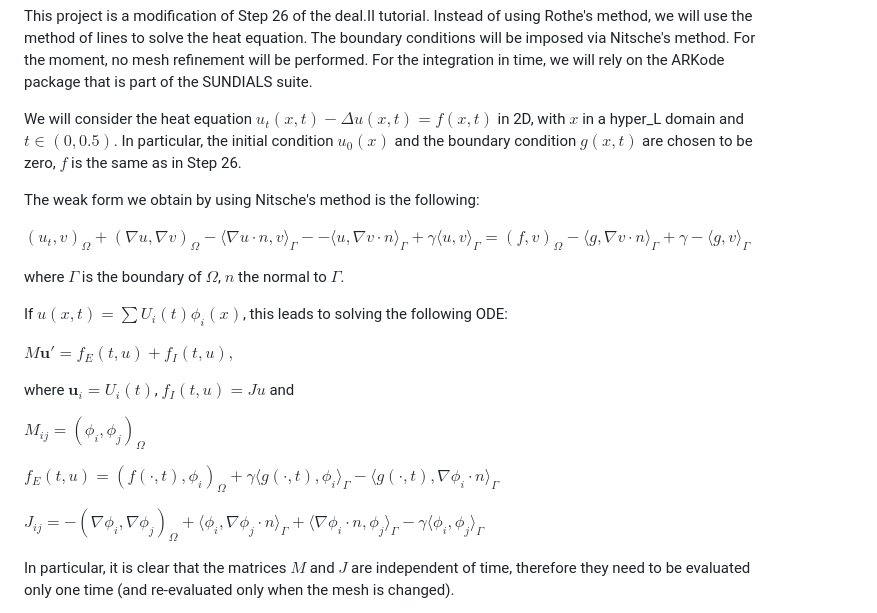
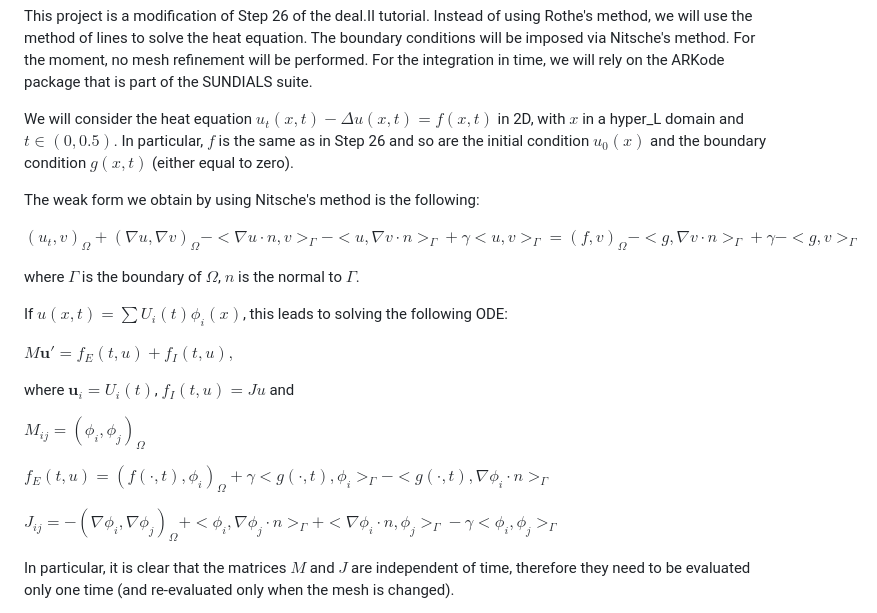
Before and after one commit to ste-dtst/nmpde-project, a Markdown page: README.md, the part around the change. Rendered like a GitHub page.

Commit message:
Small tweaks (2)

```diff
--- a/README.md
+++ b/README.md
@@ -4,13 +4,13 @@ NMPDE Project
 This project is a modification of Step 26 of the deal.II tutorial.
 Instead of using Rothe's method, we will use the method of lines to solve the heat equation. The boundary conditions will be imposed via Nitsche's method. For the moment, no mesh refinement will be performed. For the integration in time, we will rely on the ARKode package that is part of the SUNDIALS suite.
 
-We will consider the heat equation $u_t(x,t) - \Delta u(x,t) = f(x,t)$ in 2D, with $x$ in a hyper_L domain and $t \in (0,0.5)$. In particular, the initial condition $u_0(x)$ and the boundary condition $g(x,t)$ are chosen to be zero, $f$ is the same as in Step 26.
+We will consider the heat equation $u_t(x,t) - \Delta u(x,t) = f(x,t)$ in 2D, with $x$ in a hyper_L domain and $t \in (0,0.5)$. In particular, $f$ is the same as in Step 26 and so are the initial condition $u_0(x)$ and the boundary condition $g(x,t)$ (either equal to zero).
 
 The weak form we obtain by using Nitsche's method is the following:
 
-$(u_t, v)_\Omega + (\nabla u, \nabla v)_\Omega - \langle \nabla u \cdot n,v \rangle_\Gamma - - \langle u, \nabla v \cdot n \rangle_\Gamma + \gamma \langle u,v \rangle_\Gamma = (f,v)_\Omega - \langle g, \nabla v \cdot n \rangle_\Gamma + \gamma - \langle g,v \rangle_\Gamma$
+$(u_t, v)_\Omega + (\nabla u, \nabla v)_\Omega - < \nabla u \cdot n,v >_\Gamma - < u, \nabla v \cdot n >_\Gamma + \gamma < u,v >_\Gamma = (f,v)_\Omega - < g, \nabla v \cdot n >_\Gamma + \gamma - < g,v >_\Gamma$
 
-where $\Gamma$ is the boundary of $\Omega$, $n$ the normal to $\Gamma$.
+where $\Gamma$ is the boundary of $\Omega$, $n$ is the normal to $\Gamma$.
 
 If $u(x,t) = \sum U_i(t) \phi_i(x)$, this leads to solving the following ODE:
 
@@ -20,9 +20,9 @@ where $\mathbf{u}_i=U_i(t)$, $f_I(t,u) = J u$ and
 
 $M_{ij}=(\phi_i,\phi_j)_\Omega$
 
-$f_E(t,u) = (f(\cdot,t),\phi_i)_\Omega + \gamma \langle g(\cdot,t),\phi_i \rangle_\Gamma - \langle g(\cdot,t),\nabla\phi_i \cdot n \rangle_\Gamma$
+$f_E(t,u) = (f(\cdot,t),\phi_i)_\Omega + \gamma < g(\cdot,t),\phi_i >_\Gamma - < g(\cdot,t),\nabla\phi_i \cdot n >_\Gamma$
 
-$J_{ij} = -(\nabla\phi_i,\nabla\phi_j)_\Omega + \langle \phi_i,\nabla\phi_j \cdot n \rangle_\Gamma + \langle \nabla\phi_i \cdot n,\phi_j \rangle_\Gamma - \gamma \langle \phi_i,\phi_j \rangle_\Gamma$
+$J_{ij} = -(\nabla\phi_i,\nabla\phi_j)_\Omega + < \phi_i,\nabla\phi_j \cdot n >_\Gamma + < \nabla\phi_i \cdot n,\phi_j >_\Gamma - \gamma < \phi_i,\phi_j >_\Gamma$
 
 In particular, it is clear that the matrices $M$ and $J$ are independent of time, therefore they need to be evaluated only one time (and re-evaluated only when the mesh is changed).
 
```
